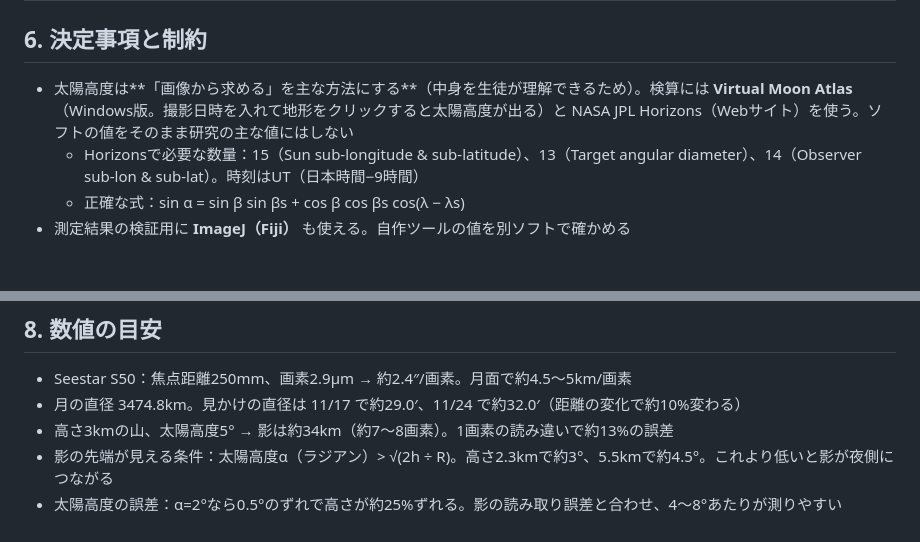
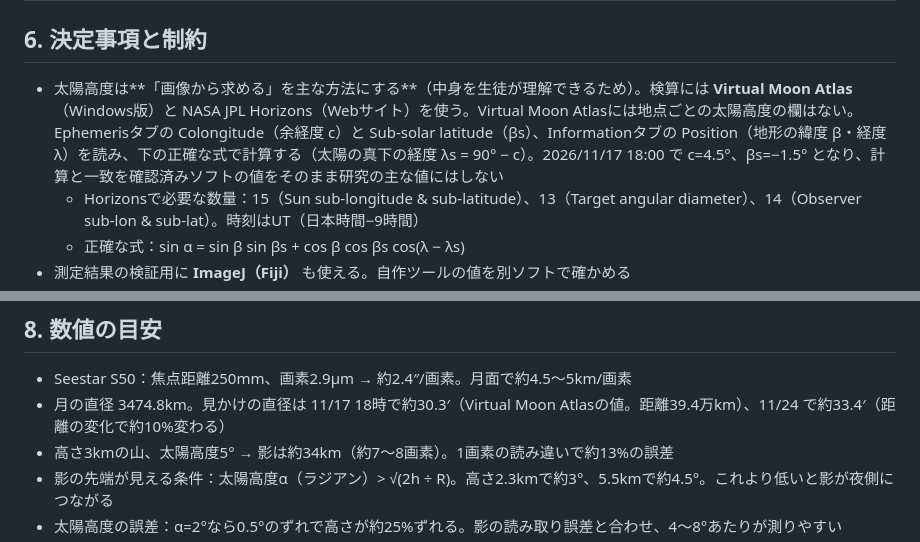
Before and after one commit to Shin-phys/Moon_Shadow, a Markdown page: CLAUDE.md, 2 parts joined by grey strips. Drawn GitHub-style; blank space fills up the shorter version.

Commit message:
引き継ぎ資料: Virtual Moon Atlasでの太陽高度の求め方と見かけの直径を訂正
Virtual Moon Atlasに地点ごとの太陽高度の欄はないため、余経度・太陽の真下の緯度・地形の緯度経度から式で計算する手順に改めた。
見かけの直径をVirtual Moon Atlasの値（11/17で約30.3′）に合わせて直した。

Co-Authored-By: Claude Opus 5.5 <noreply@anthropic.com>
Claude-Session: https://claude.ai/code/session_01FfadFio3rj7SoarJEEU1xU

```diff
--- a/CLAUDE.md
+++ b/CLAUDE.md
@@ -86,7 +86,7 @@
 
 ## 6. 決定事項と制約
 
-- 太陽高度は**「画像から求める」を主な方法にする**（中身を生徒が理解できるため）。検算には **Virtual Moon Atlas**（Windows版。撮影日時を入れて地形をクリックすると太陽高度が出る）と NASA JPL Horizons（Webサイト）を使う。ソフトの値をそのまま研究の主な値にはしない
+- 太陽高度は**「画像から求める」を主な方法にする**（中身を生徒が理解できるため）。検算には **Virtual Moon Atlas**（Windows版）と NASA JPL Horizons（Webサイト）を使う。Virtual Moon Atlasには地点ごとの太陽高度の欄はない。Ephemerisタブの Colongitude（余経度 c）と Sub-solar latitude（βs）、Informationタブの Position（地形の緯度 β・経度 λ）を読み、下の正確な式で計算する（太陽の真下の経度 λs = 90° − c）。2026/11/17 18:00 で c=4.5°、βs=−1.5° となり、計算と一致を確認済みソフトの値をそのまま研究の主な値にはしない
   - Horizonsで必要な数量：15（Sun sub-longitude & sub-latitude）、13（Target angular diameter）、14（Observer sub-lon & sub-lat）。時刻はUT（日本時間−9時間）
   - 正確な式：sin α = sin β sin βs + cos β cos βs cos(λ − λs)
 - 測定結果の検証用に **ImageJ（Fiji）** も使える。自作ツールの値を別ソフトで確かめる
@@ -118,7 +118,7 @@
 ## 8. 数値の目安
 
 - Seestar S50：焦点距離250mm、画素2.9µm → 約2.4″/画素。月面で約4.5〜5km/画素
-- 月の直径 3474.8km。見かけの直径は 11/17 で約29.0′、11/24 で約32.0′（距離の変化で約10%変わる）
+- 月の直径 3474.8km。見かけの直径は 11/17 18時で約30.3′（Virtual Moon Atlasの値。距離39.4万km）、11/24 で約33.4′（距離の変化で約10%変わる）
 - 高さ3kmの山、太陽高度5° → 影は約34km（約7〜8画素）。1画素の読み違いで約13%の誤差
 - 影の先端が見える条件：太陽高度α（ラジアン）> √(2h ÷ R)。高さ2.3kmで約3°、5.5kmで約4.5°。これより低いと影が夜側につながる
 - 太陽高度の誤差：α=2°なら0.5°のずれで高さが約25%ずれる。影の読み取り誤差と合わせ、4〜8°あたりが測りやすい
```
